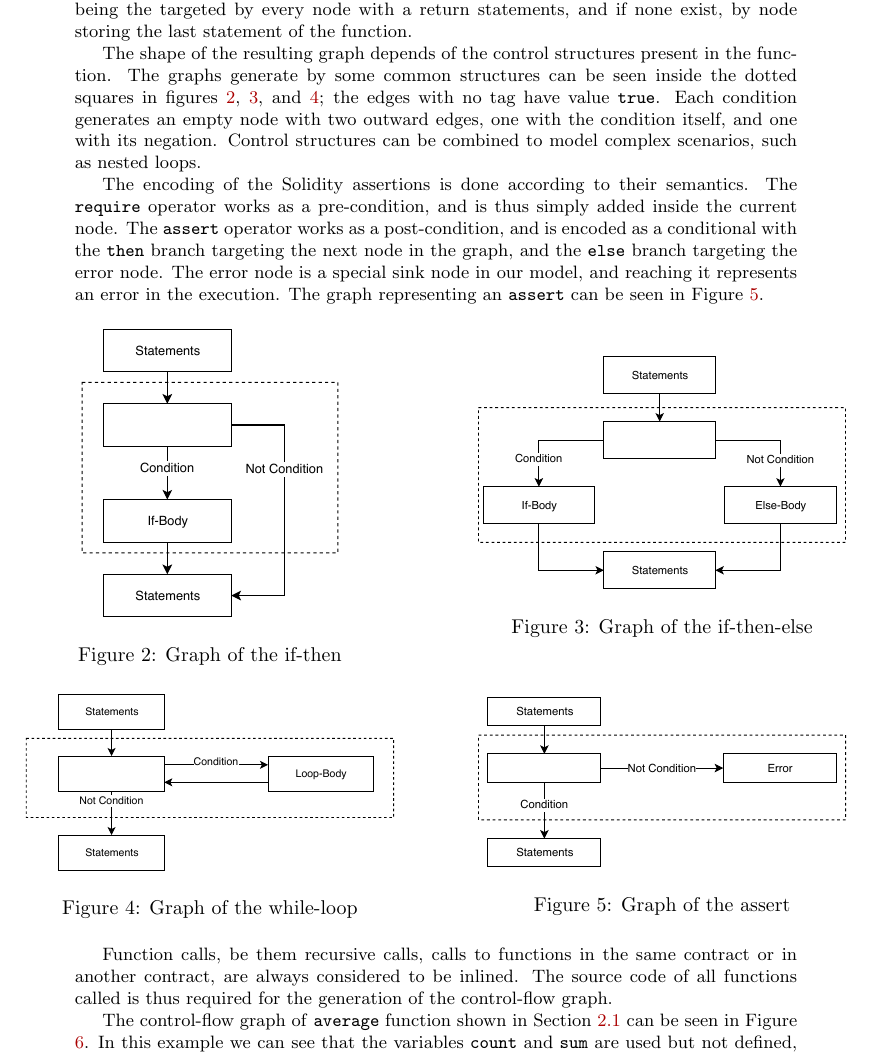
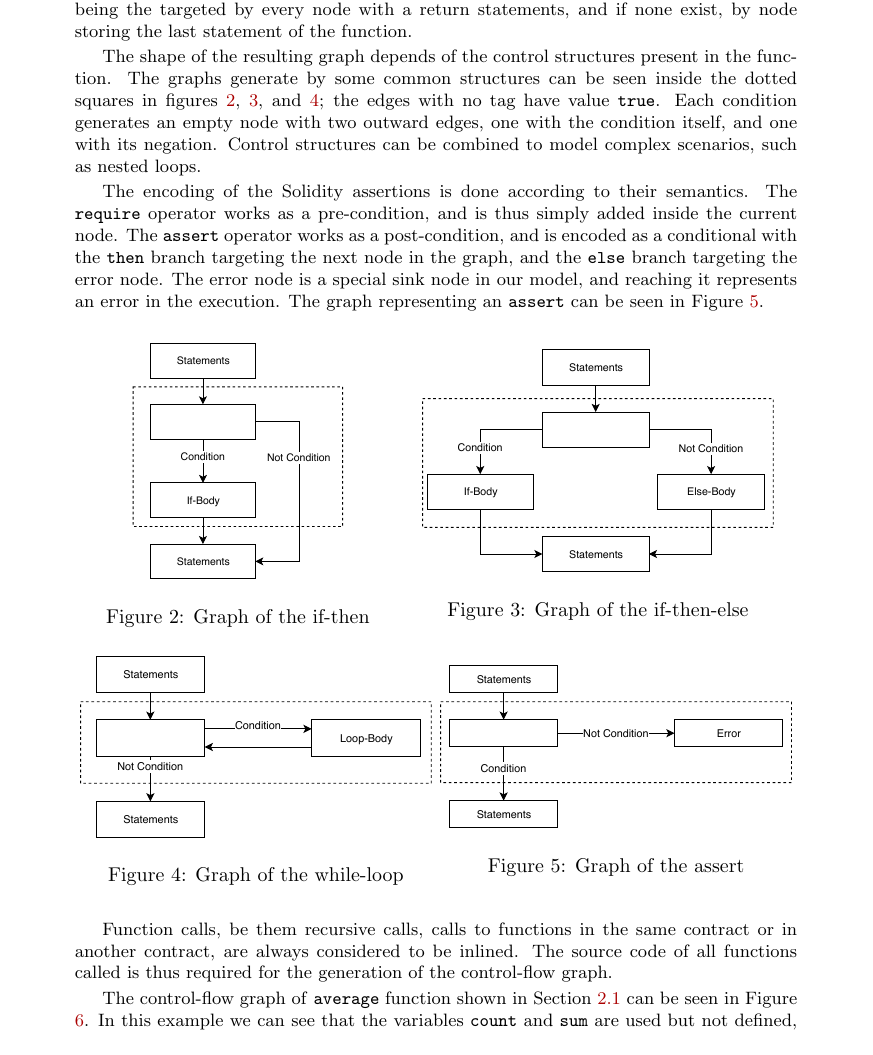
Before and after one commit to gitter-badger/solchc-abstract, a LaTeX paper (main.tex, which reads solidity_cfg.tex): part of page 3 of 6, cut so that both start at the same text. Compiled offline with pdfLaTeX.

Commit message:
image resizing to fit the margins

```diff
--- a/solidity_cfg.tex
+++ b/solidity_cfg.tex
@@ -14,28 +14,26 @@ The encoding of the Solidity assertions is done according to their semantics. Th
 
 \begin{figure}[ht]
   \centering
-  \begin{minipage}[h]{0.45\textwidth}
+  \begin{minipage}[h]{0.43\textwidth}
   	\centering
-    \includegraphics[width=0.7\textwidth]{images/if}
+    \includegraphics[width=0.6\textwidth]{images/if}
     \caption{Graph of the if-then}
     \label{fig:cfg_if}
   \end{minipage}
-  \hfill
-  \begin{minipage}[h]{0.45\textwidth}
+  \begin{minipage}[h]{0.43\textwidth}
   	\centering
     \includegraphics[width=\textwidth]{images/if-else}
     \caption{Graph of the if-then-else}
     \label{fig:cfg_if-else}
   \end{minipage}
   \newline \newline \vfill
-  \begin{minipage}[h]{0.45\textwidth}
+  \begin{minipage}[h]{0.43\textwidth}
   	\centering
     \includegraphics[width=\textwidth]{images/while}
     \caption{Graph of the while-loop}
     \label{fig:cfg_while}
   \end{minipage}
-  \hfill
-  \begin{minipage}[h]{0.45\textwidth}
+  \begin{minipage}[h]{0.43\textwidth}
   	\centering
     \includegraphics[width=\textwidth]{images/assert}
     \caption{Graph of the assert}
```
Also changed, not shown: images/while.pdf, solidity_cfg.tex (2 more changed lines).
